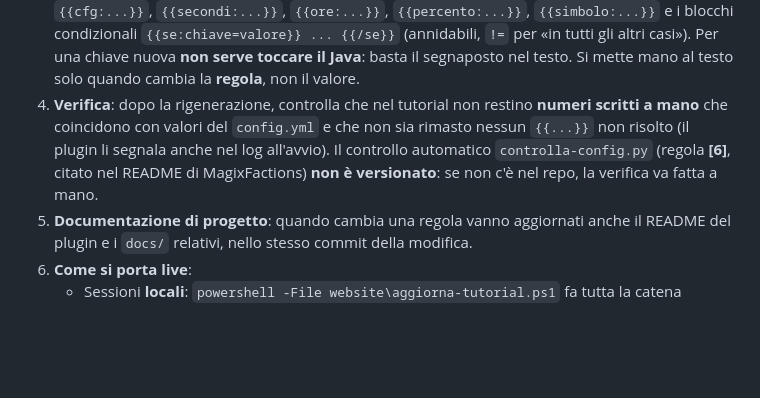
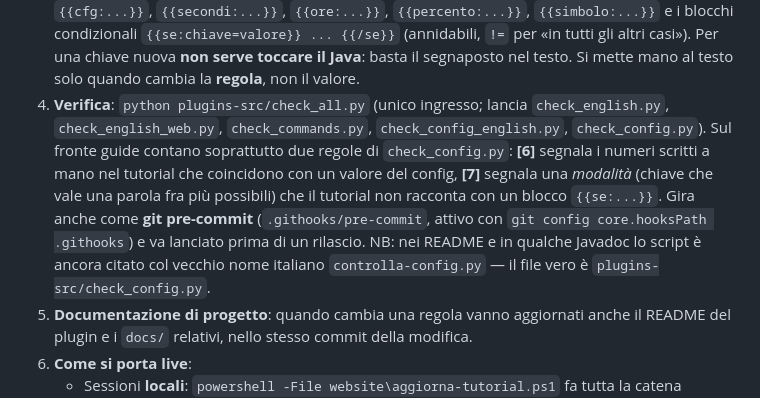
Before and after one commit to SbirTeo/Magic-Adventure, a Markdown page: CLAUDE.md, the part around the change. Drawn GitHub-style; blank space fills up the shorter version.

Commit message:
CLAUDE.md: il controllo si chiama check_config.py, non controlla-config.py
Lo script c'e' ed e' versionato: e' stato rinominato in inglese (regola 0,
codice in inglese) e si lancia da check_all.py. Il nome italiano e' rimasto
solo in vecchie citazioni nei README e in qualche Javadoc.

Co-Authored-By: Claude Opus 5 <noreply@anthropic.com>
Claude-Session: https://claude.ai/code/session_013UNKV91ry5aNpP5xPbhCjP

```diff
--- a/CLAUDE.md
+++ b/CLAUDE.md
@@ -123,11 +123,15 @@ Le guide **non si scrivono a mano**: si aggiorna la fonte, e la guida si rigener
    blocchi condizionali `{{se:chiave=valore}} ... {{/se}}` (annidabili, `!=` per «in tutti gli
    altri casi»). Per una chiave nuova **non serve toccare il Java**: basta il segnaposto nel testo.
    Si mette mano al testo solo quando cambia la **regola**, non il valore.
-4. **Verifica**: dopo la rigenerazione, controlla che nel tutorial non restino **numeri scritti a
-   mano** che coincidono con valori del `config.yml` e che non sia rimasto nessun `{{...}}` non
-   risolto (il plugin li segnala anche nel log all'avvio). Il controllo automatico
-   `controlla-config.py` (regola **[6]**, citato nel README di MagixFactions) **non è versionato**:
-   se non c'è nel repo, la verifica va fatta a mano.
+4. **Verifica**: `python plugins-src/check_all.py` (unico ingresso; lancia `check_english.py`,
+   `check_english_web.py`, `check_commands.py`, `check_config_english.py`, `check_config.py`).
+   Sul fronte guide contano soprattutto due regole di `check_config.py`: **[6]** segnala i numeri
+   scritti a mano nel tutorial che coincidono con un valore del config, **[7]** segnala una
+   *modalità* (chiave che vale una parola fra più possibili) che il tutorial non racconta con un
+   blocco `{{se:...}}`. Gira anche come **git pre-commit** (`.githooks/pre-commit`, attivo con
+   `git config core.hooksPath .githooks`) e va lanciato prima di un rilascio.
+   NB: nei README e in qualche Javadoc lo script è ancora citato col vecchio nome italiano
+   `controlla-config.py` — il file vero è `plugins-src/check_config.py`.
 5. **Documentazione di progetto**: quando cambia una regola vanno aggiornati anche il README del
    plugin e i `docs/` relativi, nello stesso commit della modifica.
 6. **Come si porta live**:
```
